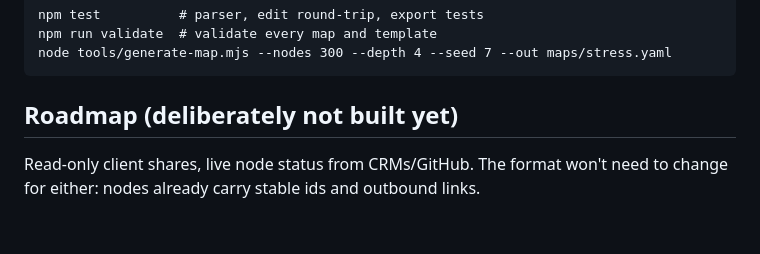
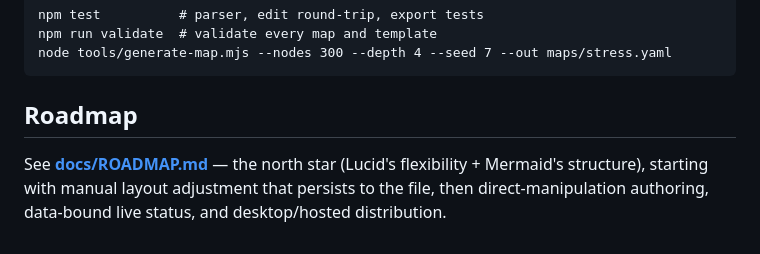
Before and after one commit to jross787/serigraph, a Markdown page: README.md, the part around the change. Drawn GitHub-style.

Commit message:
Add roadmap (Lucid+Mermaid research → phased plan); link from README

````diff
--- a/README.md
+++ b/README.md
@@ -62,6 +62,6 @@ npm run validate  # validate every map and template
 node tools/generate-map.mjs --nodes 300 --depth 4 --seed 7 --out maps/stress.yaml
 ```
 
-## Roadmap (deliberately not built yet)
+## Roadmap
 
-Read-only client shares, live node status from CRMs/GitHub. The format won't need to change for either: nodes already carry stable ids and outbound links.
+See **[docs/ROADMAP.md](docs/ROADMAP.md)** — the north star (Lucid's flexibility + Mermaid's structure), starting with manual layout adjustment that persists to the file, then direct-manipulation authoring, data-bound live status, and desktop/hosted distribution.
````
Also changed, not shown: docs/ROADMAP.md (added, +55 -0 lines).
